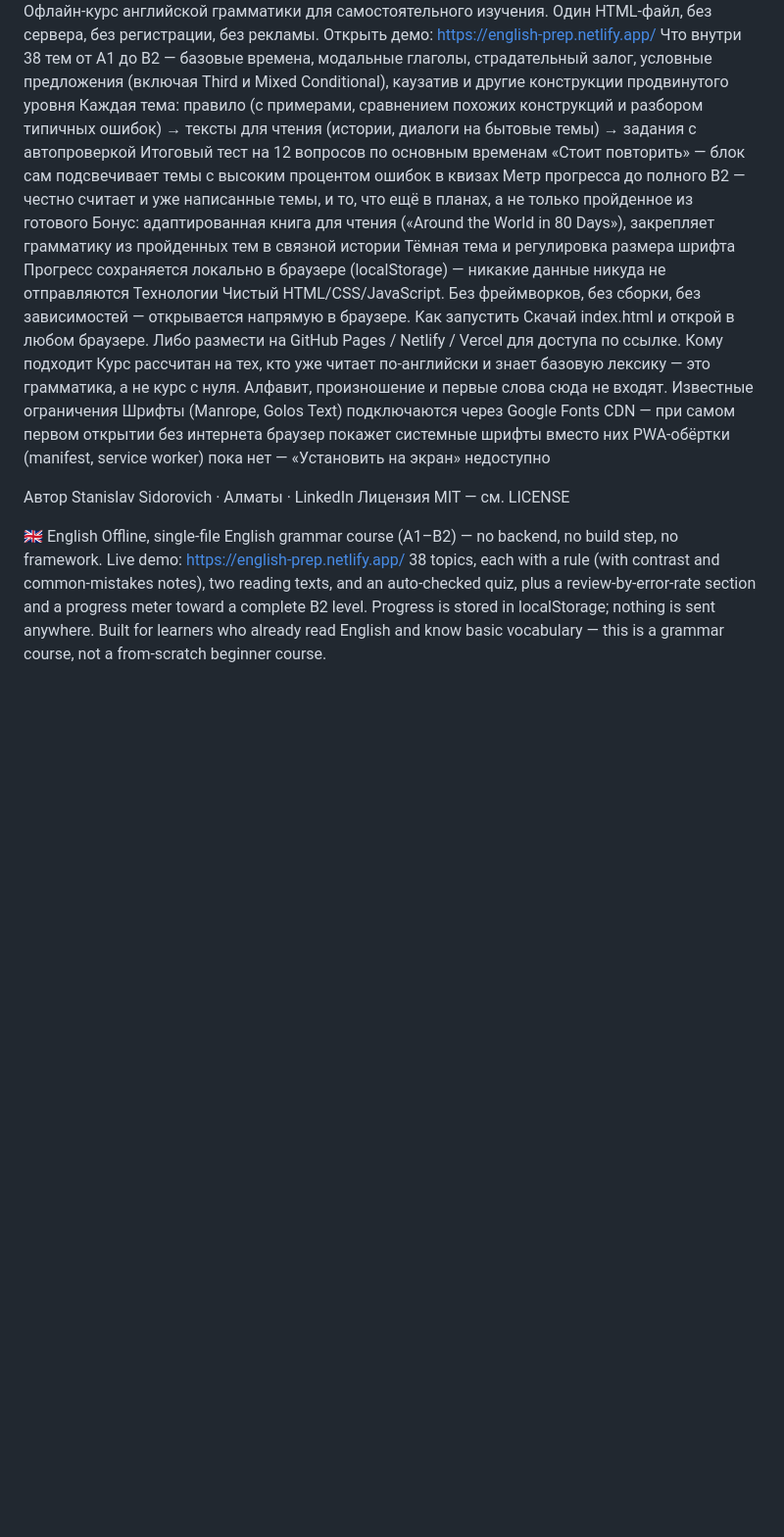
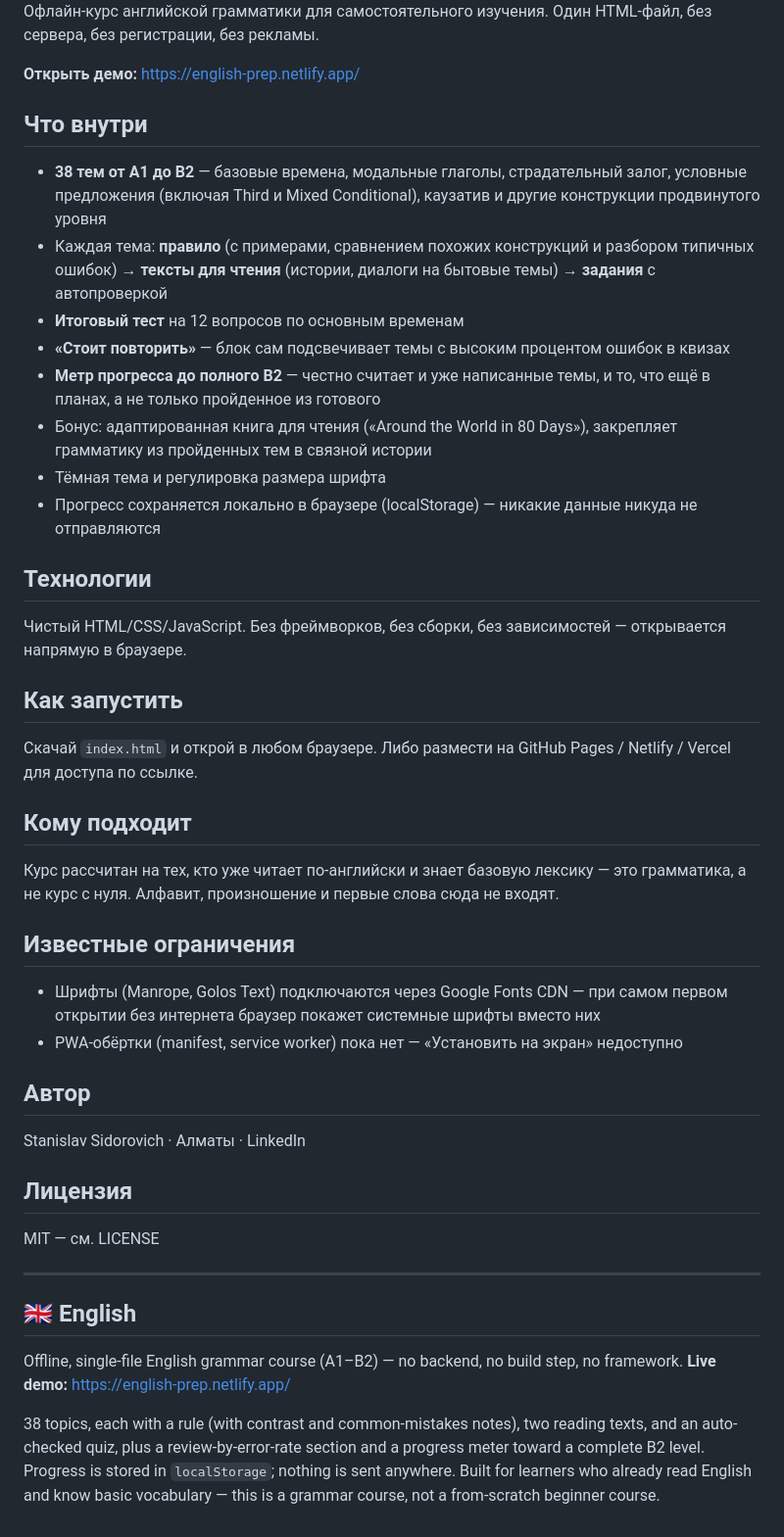
Before and after one commit to StanislavSidorovich/English-grammar, a Markdown page: README.md, the part around the change. Shown at 98% size. Drawn GitHub-style; blank space fills up the shorter version.

```diff
--- a/README.md
+++ b/README.md
@@ -7,31 +7,49 @@
 </picture>
 
 Офлайн-курс английской грамматики для самостоятельного изучения. Один HTML-файл, без сервера, без регистрации, без рекламы.
-Открыть демо: https://english-prep.netlify.app/
-Что внутри
-38 тем от A1 до B2 — базовые времена, модальные глаголы, страдательный залог, условные предложения (включая Third и Mixed Conditional), каузатив и другие конструкции продвинутого уровня
-Каждая тема: правило (с примерами, сравнением похожих конструкций и разбором типичных ошибок) → тексты для чтения (истории, диалоги на бытовые темы) → задания с автопроверкой
-Итоговый тест на 12 вопросов по основным временам
-«Стоит повторить» — блок сам подсвечивает темы с высоким процентом ошибок в квизах
-Метр прогресса до полного B2 — честно считает и уже написанные темы, и то, что ещё в планах, а не только пройденное из готового
-Бонус: адаптированная книга для чтения («Around the World in 80 Days»), закрепляет грамматику из пройденных тем в связной истории
-Тёмная тема и регулировка размера шрифта
-Прогресс сохраняется локально в браузере (localStorage) — никакие данные никуда не отправляются
-Технологии
+
+**Открыть демо:** https://english-prep.netlify.app/
+
+## Что внутри
+
+- **38 тем от A1 до B2** — базовые времена, модальные глаголы, страдательный залог, условные предложения (включая Third и Mixed Conditional), каузатив и другие конструкции продвинутого уровня
+- Каждая тема: **правило** (с примерами, сравнением похожих конструкций и разбором типичных ошибок) → **тексты для чтения** (истории, диалоги на бытовые темы) → **задания** с автопроверкой
+- **Итоговый тест** на 12 вопросов по основным временам
+- **«Стоит повторить»** — блок сам подсвечивает темы с высоким процентом ошибок в квизах
+- **Метр прогресса до полного B2** — честно считает и уже написанные темы, и то, что ещё в планах, а не только пройденное из готового
+- Бонус: адаптированная книга для чтения («Around the World in 80 Days»), закрепляет грамматику из пройденных тем в связной истории
+- Тёмная тема и регулировка размера шрифта
+- Прогресс сохраняется локально в браузере (localStorage) — никакие данные никуда не отправляются
+
+## Технологии
+
 Чистый HTML/CSS/JavaScript. Без фреймворков, без сборки, без зависимостей — открывается напрямую в браузере.
-Как запустить
-Скачай index.html и открой в любом браузере. Либо размести на GitHub Pages / Netlify / Vercel для доступа по ссылке.
-Кому подходит
+
+## Как запустить
+
+Скачай `index.html` и открой в любом браузере. Либо размести на GitHub Pages / Netlify / Vercel для доступа по ссылке.
+
+## Кому подходит
+
 Курс рассчитан на тех, кто уже читает по-английски и знает базовую лексику — это грамматика, а не курс с нуля. Алфавит, произношение и первые слова сюда не входят.
-Известные ограничения
-Шрифты (Manrope, Golos Text) подключаются через Google Fonts CDN — при самом первом открытии без интернета браузер покажет системные шрифты вместо них
-PWA-обёртки (manifest, service worker) пока нет — «Установить на экран» недоступно
 
-Автор
+## Известные ограничения
+
+- Шрифты (Manrope, Golos Text) подключаются через Google Fonts CDN — при самом первом открытии без интернета браузер покажет системные шрифты вместо них
+- PWA-обёртки (manifest, service worker) пока нет — «Установить на экран» недоступно
+
+## Автор
+
 Stanislav Sidorovich · Алматы · LinkedIn
-Лицензия
+
+## Лицензия
+
 MIT — см. LICENSE
 
-🇬🇧 English
-Offline, single-file English grammar course (A1–B2) — no backend, no build step, no framework. Live demo: https://english-prep.netlify.app/
-38 topics, each with a rule (with contrast and common-mistakes notes), two reading texts, and an auto-checked quiz, plus a review-by-error-rate section and a progress meter toward a complete B2 level. Progress is stored in localStorage; nothing is sent anywhere. Built for learners who already read English and know basic vocabulary — this is a grammar course, not a from-scratch beginner course.
+---
+
+## 🇬🇧 English
+
+Offline, single-file English grammar course (A1–B2) — no backend, no build step, no framework. **Live demo:** https://english-prep.netlify.app/
+
+38 topics, each with a rule (with contrast and common-mistakes notes), two reading texts, and an auto-checked quiz, plus a review-by-error-rate section and a progress meter toward a complete B2 level. Progress is stored in `localStorage`; nothing is sent anywhere. Built for learners who already read English and know basic vocabulary — this is a grammar course, not a from-scratch beginner course.
```
